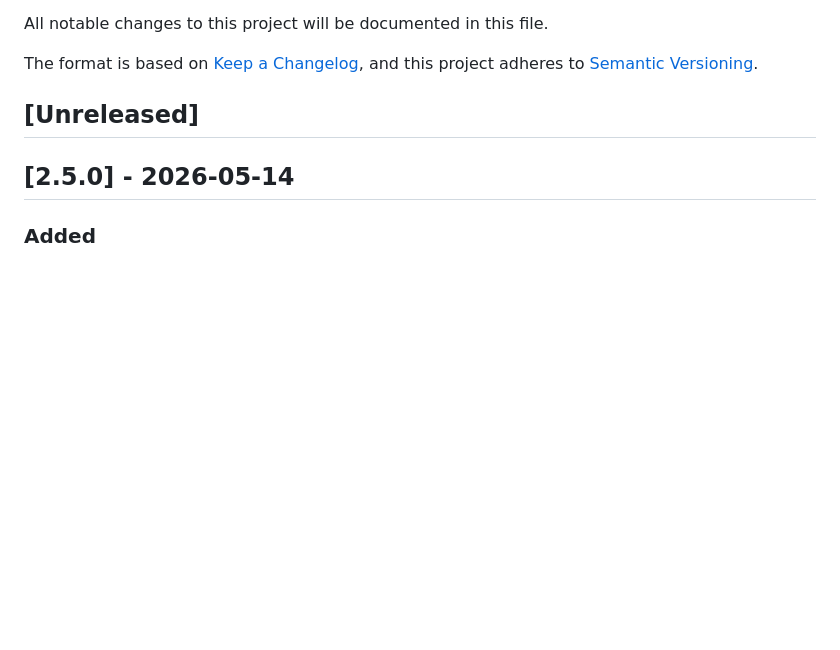
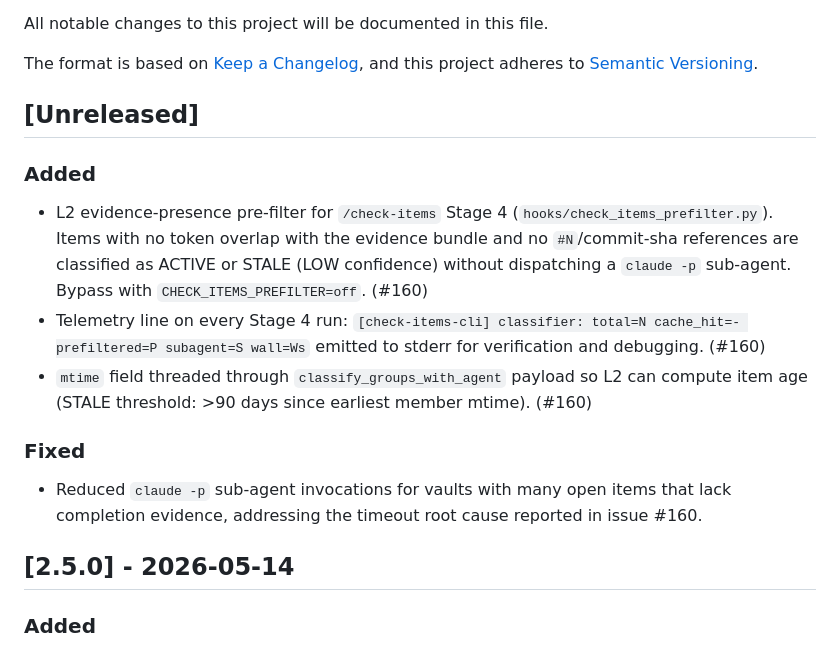
Before and after one commit to abhattacherjee/obsidian-brain, a Markdown page: CHANGELOG.md, the part around the change. Drawn GitHub-style; blank space fills up the shorter version.

Commit message:
docs: CHANGELOG and README updates for L2 prefilter (#160)
Unreleased section: Added L2 prefilter module, telemetry line, mtime
threading. Fixed: reduced claude -p invocations for evidence-sparse vaults.
README: CHECK_ITEMS_PREFILTER env var documented in new env-vars table
alongside CHECK_ITEMS_SUBAGENT_TIMEOUT_SEC.

Co-Authored-By: Claude Sonnet 4.6 <noreply@anthropic.com>

```diff
--- a/CHANGELOG.md
+++ b/CHANGELOG.md
@@ -6,6 +6,20 @@ The format is based on [Keep a Changelog](https://keepachangelog.com/en/1.1.0/),
 and this project adheres to [Semantic Versioning](https://semver.org/spec/v2.0.0.html).
 
 ## [Unreleased]
+
+### Added
+- L2 evidence-presence pre-filter for `/check-items` Stage 4 (`hooks/check_items_prefilter.py`).
+  Items with no token overlap with the evidence bundle and no `#N`/commit-sha references are
+  classified as ACTIVE or STALE (LOW confidence) without dispatching a `claude -p` sub-agent.
+  Bypass with `CHECK_ITEMS_PREFILTER=off`. (#160)
+- Telemetry line on every Stage 4 run: `[check-items-cli] classifier: total=N cache_hit=- prefiltered=P subagent=S wall=Ws`
+  emitted to stderr for verification and debugging. (#160)
+- `mtime` field threaded through `classify_groups_with_agent` payload so L2 can compute item
+  age (STALE threshold: >90 days since earliest member mtime). (#160)
+
+### Fixed
+- Reduced `claude -p` sub-agent invocations for vaults with many open items that lack
+  completion evidence, addressing the timeout root cause reported in issue #160.
 
 ## [2.5.0] - 2026-05-14
 
```
Also changed, not shown: README.md (+7 -0 lines).
